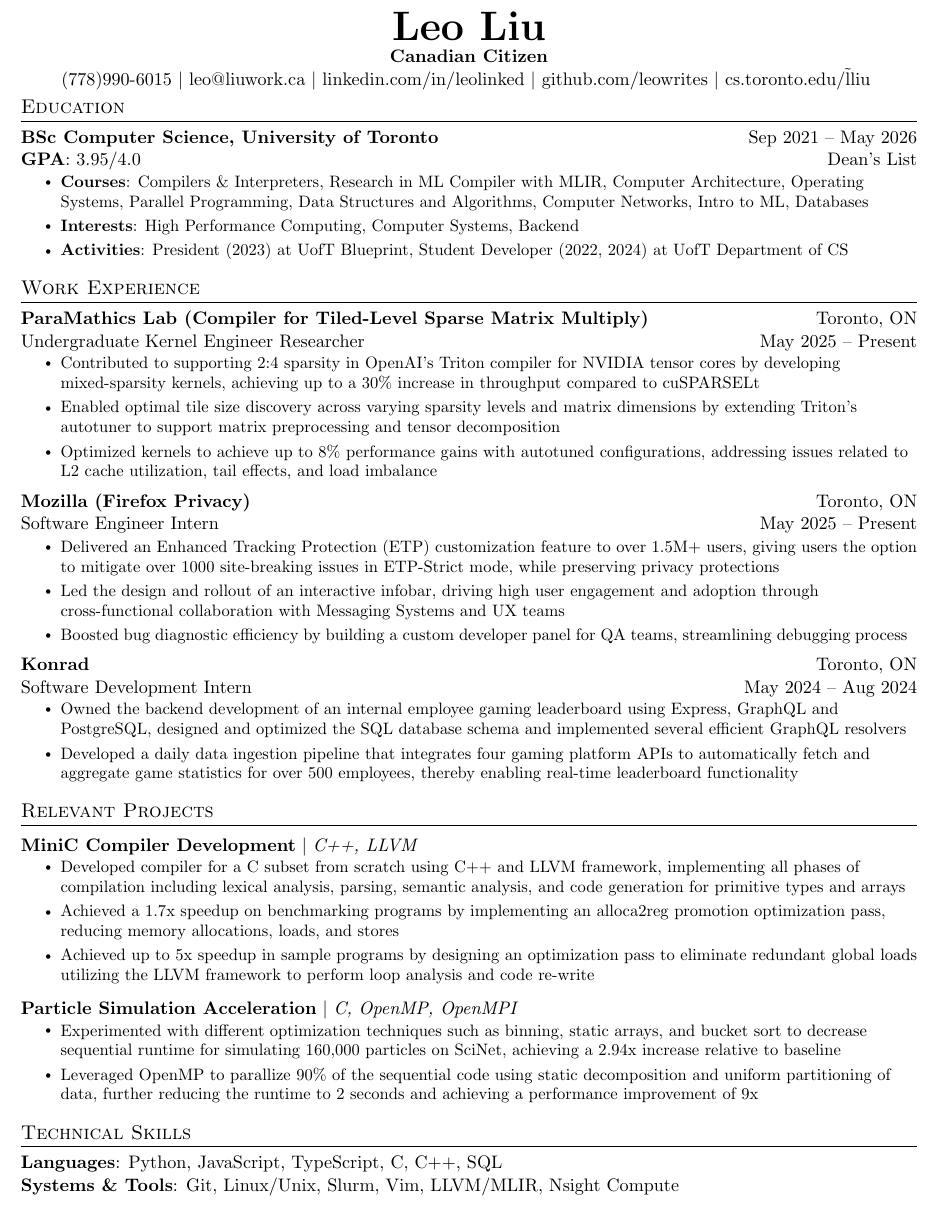
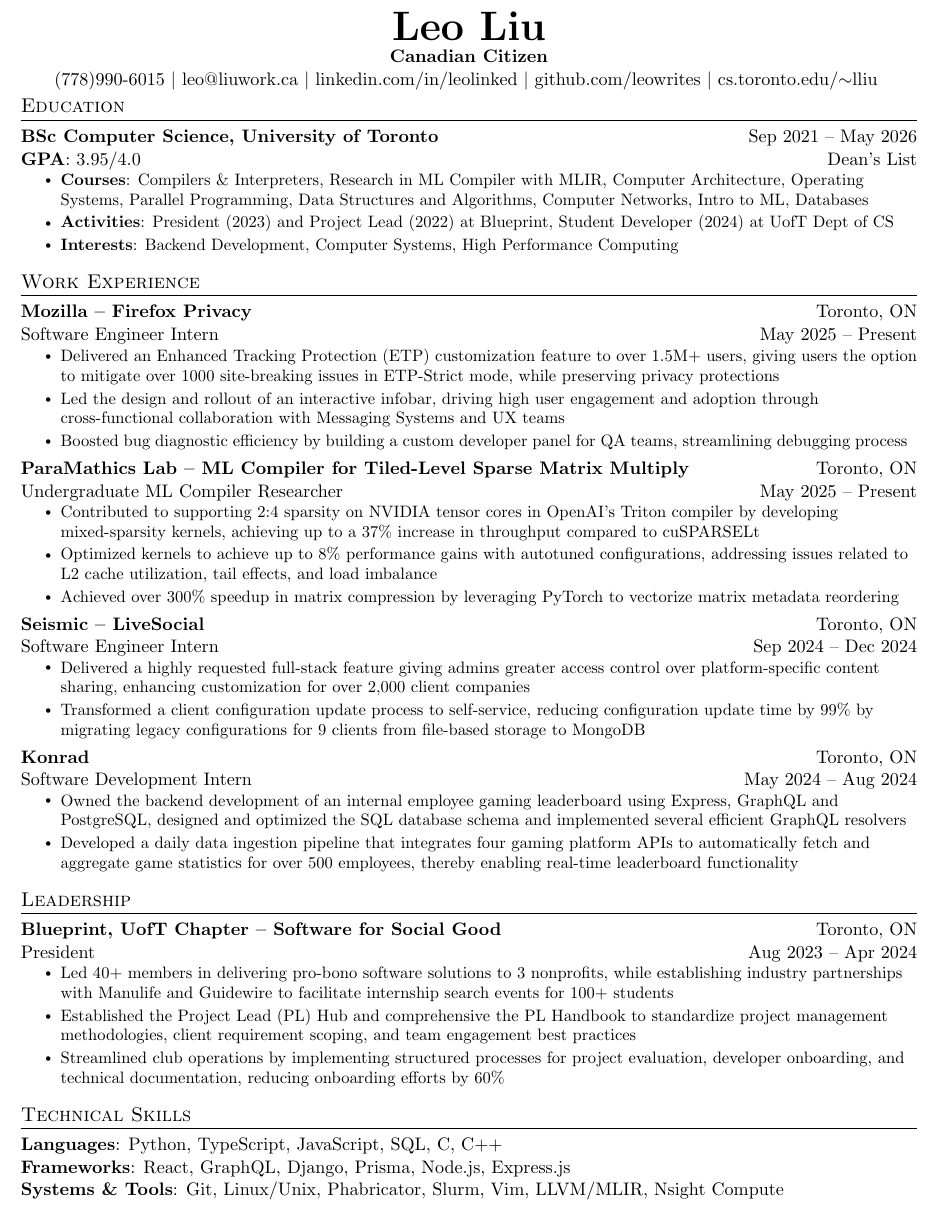
Before and after one commit to leowrites/Resume, a LaTeX document (main.tex, which reads education.tex, projects/bp.tex, work/mozilla.tex): part of the page, cut so that both start at the same text. Compiled offline with pdfLaTeX.

Commit message:
update main

```diff
--- a/education.tex
+++ b/education.tex
@@ -5,9 +5,8 @@
       {\textbf{GPA}: 3.95/4.0}{Dean's List}
       \resumeItemListStart
         % Courses: Software Engineering, Functional Programming, Data Structures and Algorithms, Intro to ML, Databases, Operating Systems, Intro to AI, Parallel Programming, Software Design, Compilers & Interpreters, Computer Networks, Computer Architecture
-        \resumeItem{\textbf{Courses}: Compilers \& Interpreters, Research in ML Compiler with MLIR, Computer Architecture, Operating Systems, Parallel Programming, Data Structures and Algorithms, Computer Networks, Intro to ML, Databases}
-        % \resumeItem{\textbf{Awards}: Innis College Exceptional Achievement Award, Dean's List Scholar}
-        % \resumeItem{Arts and Science Internship Program (ASIP, PEY co-op)}
-        \resumeItem{\textbf{Interests}: High Performance Computing, Computer Systems, Backend}
-      \resumeItem{\textbf{Activities}: President (2023) at UofT Blueprint, Student Developer (2022, 2024) at UofT Department of CS}\resumeItemListEnd
+      \resumeItem{\textbf{Courses}: Compilers \& Interpreters, Research in ML Compiler with MLIR, Computer Architecture, Operating Systems, Parallel Programming, Data Structures and Algorithms, Computer Networks, Intro to ML, Databases}
+      % \resumeItem{\textbf{Relevant Courses}: Software Engineering, Data Structures and Algorithms, Computer Networks, Intro to ML, Databases, Computer Architecture, Operating Systems}
+      \resumeItem{\textbf{Activities}: President (2023) and Project Lead (2022) at \href{https://uoftblueprint.org/}{Blueprint}, Student Developer (2024) at UofT Dept of CS}
+      \resumeItem{\textbf{Interests}: Backend Development, Computer Systems, High Performance Computing}\resumeItemListEnd
   \resumeSubHeadingListEnd
--- a/main.tex
+++ b/main.tex
@@ -109,7 +109,7 @@
     (778)990-6015 $|$ \href{mailto:leo@liuwork.ca}{leo@liuwork.ca} $|$
     \href{https://linkedin.com/in/leolinked}{linkedin.com/in/leolinked} $|$
     \href{https://github.com/leowrites}{github.com/leowrites} $|$
-    \href{https://www.cs.toronto.edu/~lliu}{cs.toronto.edu/\~lliu}
+    \href{https://www.cs.toronto.edu/~lliu}{cs.toronto.edu/$\sim$lliu}
     \vspace{-8pt}
 \end{center}
 
@@ -119,37 +119,38 @@
 %-----------EXPERIENCE-----------
 \section{Work Experience}
     \resumeSubHeadingListStart
+        \input{work/mozilla}
         \input{work/paramathics}
-        \input{work/mozilla}
-        % \input{work/seismic}
+        \input{work/seismic}
         \input{work/konrad}
         % \input{work/morlab}
         % \input{work/skytrac}
     \resumeSubHeadingListEnd
 
 %-----------OTHER EXPERIENCE-----------
-% \section{Leadership}
-    % \resumeSubHeadingListStart
+\section{Leadership}
+    \resumeSubHeadingListStart
         % \input{projects/sds2}
-        % \input{projects/bp}
+        \input{projects/bp}
+        % \input{projects/campfire}
+    \resumeSubHeadingListEnd
+
+%-----------PROJECTS-----------
+% \section{Relevant Projects}
+%     \resumeSubHeadingListStart
+        % \input{projects/minic}
+        % \input{projects/367}
+        % \input{projects/367_a2}
         % \input{projects/campfire}
     % \resumeSubHeadingListEnd
-
-%-----------PROJECTS-----------
-\section{Relevant Projects}
-    \resumeSubHeadingListStart
-        \input{projects/minic}
-        \input{projects/367}
-        % \input{projects/367_a2}
-        % \input{projects/campfire}
-    \resumeSubHeadingListEnd
 
 %-----------PROGRAMMING SKILLS-----------
 \section{Technical Skills}
  \begin{itemize}[leftmargin=0in, label={}]
     \item
-        \textbf{Languages}: Python, JavaScript, TypeScript, C, C++, SQL \\
-        \textbf{Systems \& Tools}: Git, Linux/Unix, Slurm, Vim, LLVM/MLIR, Nsight Compute \\
+        \textbf{Languages}: Python, TypeScript, JavaScript, SQL, C, C++ \\
+        \textbf{Frameworks}: React, GraphQL, Django, Prisma, Node.js, Express.js \\
+        \textbf{Systems \& Tools}: Git, Linux/Unix, Phabricator, Slurm, Vim, LLVM/MLIR, Nsight Compute \\
  \end{itemize}
 
 %-------------------------------------------
--- a/projects/bp.tex
+++ b/projects/bp.tex
@@ -10,26 +10,23 @@
 % \resumeItemListEnd
 
 \resumeSubheading
-{\textbf{Blueprint -- UofT Chapter}}{Toronto, ON}
+{\textbf{Blueprint, UofT Chapter -- Software for Social Good}}{Toronto, ON}
 {President}{Aug 2023 -- Apr 2024}
 \resumeItemListStart
-    \resumeItem{Led 40+ members in delivering pro-bono software solutions to 3 nonprofits, while establishing corporate partnerships with Manulife and Guidewire to facilitate internship preparation events for 100+ students}
-    \resumeItem{Established Project Lead Hub and comprehensive Handbook to standardize project management methodologies, client requirement scoping, and team engagement best practices}
-    % \resumeItem{Streamlined club operations by implementing structured processes for project evaluation, developer onboarding, and technical documentation, reducing onboarding efforts by 60\%}
-    % \resumeItem{Led the club of 40+ members to empower local non-profits through custom software solutions by scoping, developing and delivering mobile and web solutions for 3 local nonprofits in the Greater Toronto Area}
+    \resumeItem{Led 40+ members in delivering pro-bono software solutions to 3 nonprofits, while establishing industry partnerships with Manulife and Guidewire to facilitate internship search events for 100+ students}
+    \resumeItem{Established the Project Lead (PL) Hub and comprehensive the PL Handbook to standardize project management methodologies, client requirement scoping, and team engagement best practices}
+    \resumeItem{Streamlined club operations by implementing structured processes for project evaluation, developer onboarding, and technical documentation, reducing onboarding efforts by 60\%}
     % \resumeItem{Spearheaded partnership events with Manulife and Guidewire, helping 100+ students with their internship search}
     % \resumeItem{Piloted the Project Lead Hub initiative – a repository of documents on processes and frameworks, building a
     % foundation for scoping, project management, and client communication standards}
-    % \resumeItem{Hosted 1-1 live coding sessions with developers to unblock them or solve technical problems}
-    % \resumeItem{Deployed the app on Google Play Store in March 2023, reaching 3000+ Canadian youth users}
 \resumeItemListEnd
 % \normalsize Project Lead {\hfill} Aug 2022 -- Aug 2023\vspace{-7pt}
 % \resumeItemListStart
-%     % \resumeItem{Increased menstruation awareness by partnering with The Period Purse and developing an educational Android period tracker for Canadian youth, available on Google Play Store with over 50 downloads}
-%     % \resumeItem{Managed a 7-people development team through backlog refinement, prioritization and modularization, implementing all 8 use-cases as specified and completing 90+ tickets over 1 year}
-%     % \resumeItem{Facilitated bi-weekly updates, translating technical details into clear stakeholder communications}
-%     % \resumeItem{Facilitated team growth through 1-1 live coding sessions and technical mentorship, maintaining 100\% team retention and on-time feature delivery}
-%     \resumeItem{Delivered a period tracker app for The Period Purse that achieved 50+ downloads on Google Play Store, providing an educational resource for menstrual health awareness among Canadian youth}
-%     \resumeItem{Managed a 7-person Agile development team, leading backlog refinement, user story prioritization, and sprint-based modularization to complete all 8 specified use cases and 90+ tickets over the 1-year project}
-%     \resumeItem{Facilitated frequent team standups and 1-on-1 technical mentoring sessions to unblock developers, maintaining 90\% team retention and on-time delivery of all features}
+    % \resumeItem{Increased menstruation awareness by partnering with The Period Purse and developing an educational Android period tracker for Canadian youth, available on Google Play Store with over 50 downloads}
+    % \resumeItem{Managed a 7-people development team through backlog refinement, prioritization and modularization, implementing all 8 use-cases as specified and completing 90+ tickets over 1 year}
+    % \resumeItem{Facilitated bi-weekly updates, translating technical details into clear stakeholder communications}
+    % \resumeItem{Facilitated team growth through 1-1 live coding sessions and technical mentorship, maintaining 100\% team retention and on-time feature delivery}
+    % \resumeItem{Delivered a period tracker app for The Period Purse that achieved 50+ downloads on Google Play Store, providing an educational resource for menstrual health awareness among Canadian youth}
+    % \resumeItem{Managed a 7-person Agile development team, leading backlog refinement, user story prioritization, and sprint-based modularization to complete all 8 specified use cases and 90+ tickets over the 1-year project}
+    % \resumeItem{Facilitated frequent team standups and 1-on-1 technical mentoring sessions to unblock developers, maintaining 90\% team retention and on-time delivery of all features}
 % \resumeItemListEnd
--- a/work/mozilla.tex
+++ b/work/mozilla.tex
@@ -1,5 +1,5 @@
 \resumeSubheading
-{\textbf{Mozilla (Firefox Privacy)}}{Toronto, ON}
+{\textbf{Mozilla -- Firefox Privacy}}{Toronto, ON}
 {Software Engineer Intern}{May 2025 -- Present}
   \resumeItemListStart
   \resumeItem{Delivered an Enhanced Tracking Protection (ETP) customization feature to over 1.5M+ users, giving users the option to mitigate over 1000 site-breaking issues in ETP-Strict mode, while preserving privacy protections}
--- a/work/paramathics.tex
+++ b/work/paramathics.tex
@@ -1,8 +1,9 @@
 \resumeSubheading
-{\textbf{ParaMathics Lab (Compiler for Tiled-Level Sparse Matrix Multiply)}}{Toronto, ON}
-{Undergraduate Kernel Engineer Researcher}{May 2025 -- Present}
+{\textbf{ParaMathics Lab  -- ML Compiler for Tiled-Level Sparse Matrix Multiply}}{Toronto, ON}
+{Undergraduate ML Compiler Researcher}{May 2025 -- Present}
   \resumeItemListStart
-  \resumeItem{Contributed to supporting 2:4 sparsity in OpenAI's Triton compiler for NVIDIA tensor cores by developing mixed-sparsity kernels, achieving up to a 30\% increase in throughput compared to cuSPARSELt}
-  \resumeItem{Enabled optimal tile size discovery across varying sparsity levels and matrix dimensions by extending Triton's autotuner to support matrix preprocessing and tensor decomposition}
+  \resumeItem{Contributed to supporting 2:4 sparsity on NVIDIA tensor cores in OpenAI's Triton compiler by developing mixed-sparsity kernels, achieving up to a 37\% increase in throughput compared to cuSPARSELt}
+  % \resumeItem{Enabled automatic optimal tile size discovery across varying sparsity levels and matrix dimensions by extending Triton's autotuner to support matrix preprocessing and tensor decomposition}
   \resumeItem{Optimized kernels to achieve up to 8\% performance gains with autotuned configurations, addressing issues related to L2 cache utilization, tail effects, and load imbalance}
+  \resumeItem{Achieved over 300\% speedup in matrix compression by leveraging PyTorch to vectorize matrix metadata reordering}
 \resumeItemListEnd
--- a/work/seismic.tex
+++ b/work/seismic.tex
@@ -1,5 +1,5 @@
 \resumeSubheading
-{\textbf{Seismic (LiveSocial)}}{Toronto, ON}
+{\textbf{Seismic -- LiveSocial}}{Toronto, ON}
 {Software Engineer Intern}{Sep 2024 -- Dec 2024}
 \resumeItemListStart
     \resumeItem{Delivered a highly requested full-stack feature giving admins greater access control over platform-specific content sharing, enhancing customization for over 2,000 client companies}
```
Also changed, not shown: main.pdf.
